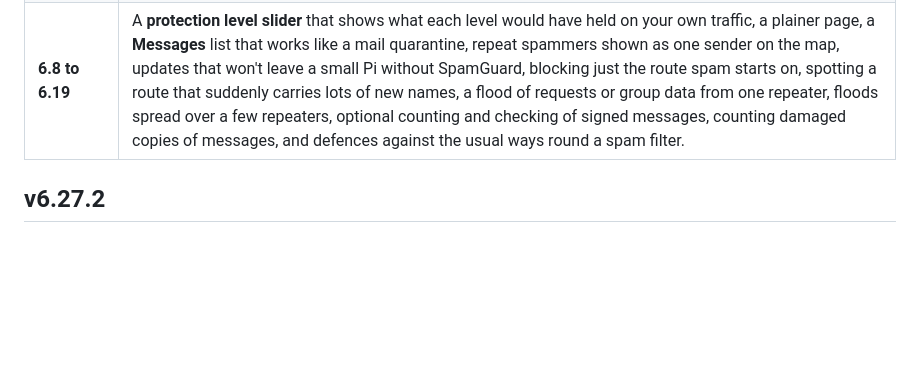
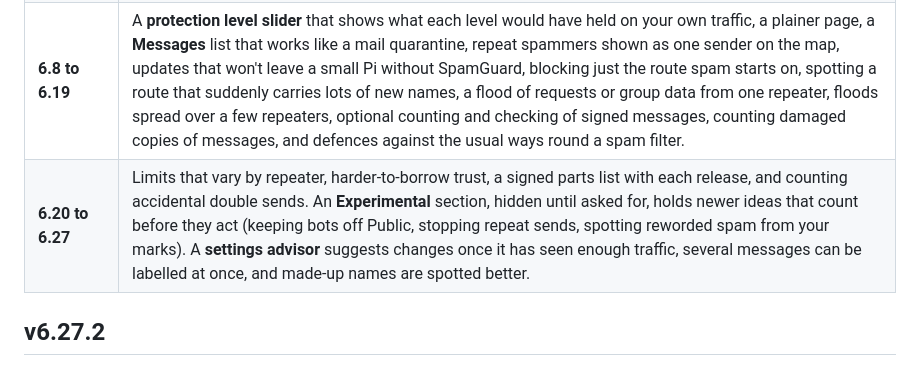
Before and after one commit to flackrat/openhop-spamguard, a Markdown page: CHANGELOG.md, the part around the change. Rendered like a GitHub page; blank space fills up the shorter version.

Commit message:
Changelog: summary row for 6.20 to 6.27
Co-Authored-By: Claude Opus 5.5 <noreply@anthropic.com>
Claude-Session: https://claude.ai/code/session_01YFQdJAL6HigBhZ6QPuW6B9

```diff
--- a/CHANGELOG.md
+++ b/CHANGELOG.md
@@ -13,6 +13,7 @@ The detail is below, newest first. In short:
 | **6.0 to 6.5** | Adds **FloodGuard**, which contains floods of any kind by how busy the radio is, learns your mesh's normal traffic first, and from 6.2 has its own version number (from 1.0). Also wardriving privacy, catching old messages being sent again, and a watch for radio interference. |
 | **6.6 to 6.7** | Catches slow repeating spread through the day, even when the name changes, and adds clearer reports: who has the most held, airtime saved, where floods come in, and one-tap labels. |
 | **6.8 to 6.19** | A **protection level slider** that shows what each level would have held on your own traffic, a plainer page, a **Messages** list that works like a mail quarantine, repeat spammers shown as one sender on the map, updates that won't leave a small Pi without SpamGuard, blocking just the route spam starts on, spotting a route that suddenly carries lots of new names, a flood of requests or group data from one repeater, floods spread over a few repeaters, optional counting and checking of signed messages, counting damaged copies of messages, and defences against the usual ways round a spam filter. |
+| **6.20 to 6.27** | Limits that vary by repeater, harder-to-borrow trust, a signed parts list with each release, and counting accidental double sends. An **Experimental** section, hidden until asked for, holds newer ideas that count before they act (keeping bots off Public, stopping repeat sends, spotting reworded spam from your marks). A **settings advisor** suggests changes once it has seen enough traffic, several messages can be labelled at once, and made-up names are spotted better. |
 
 ## v6.27.2
 
```
